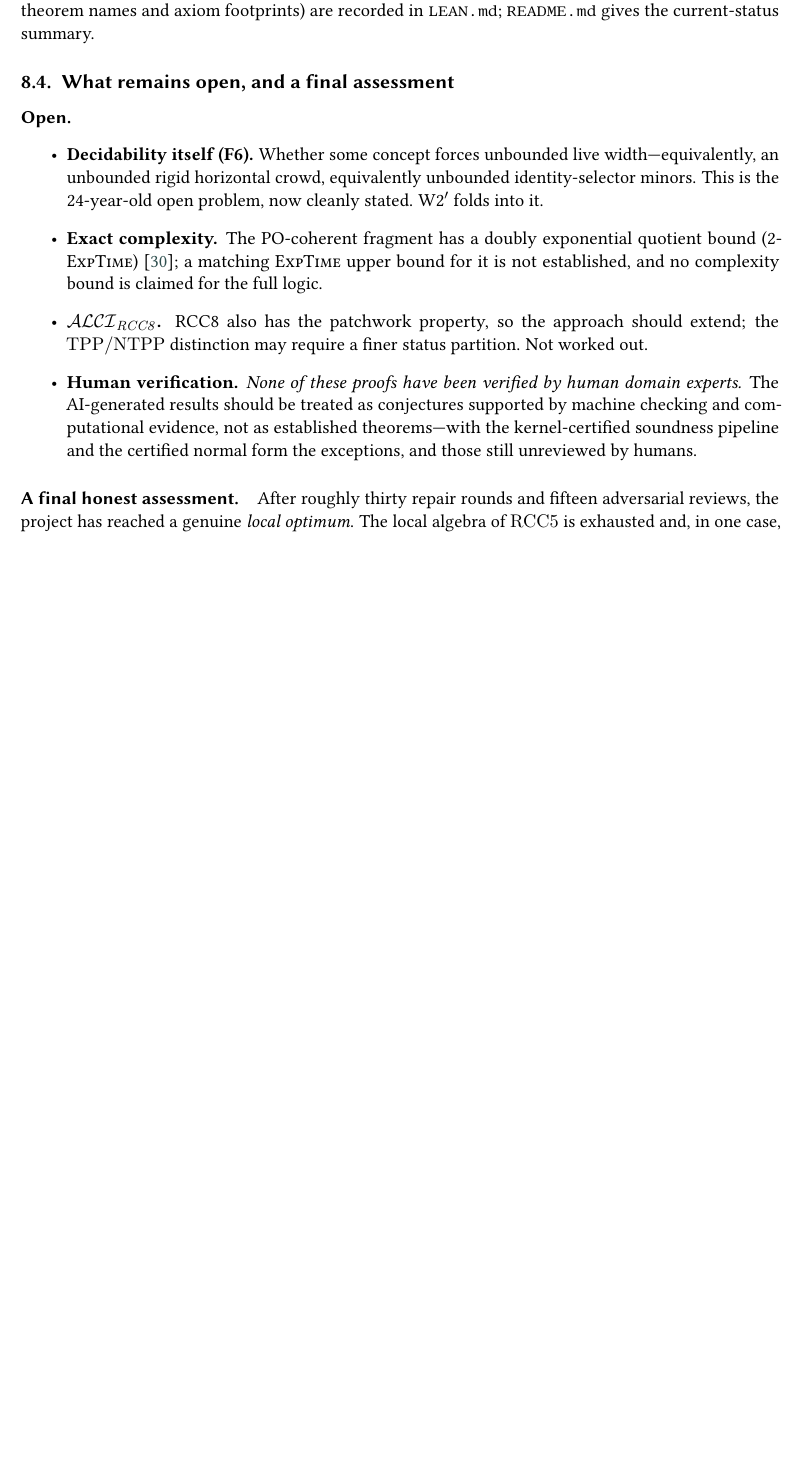
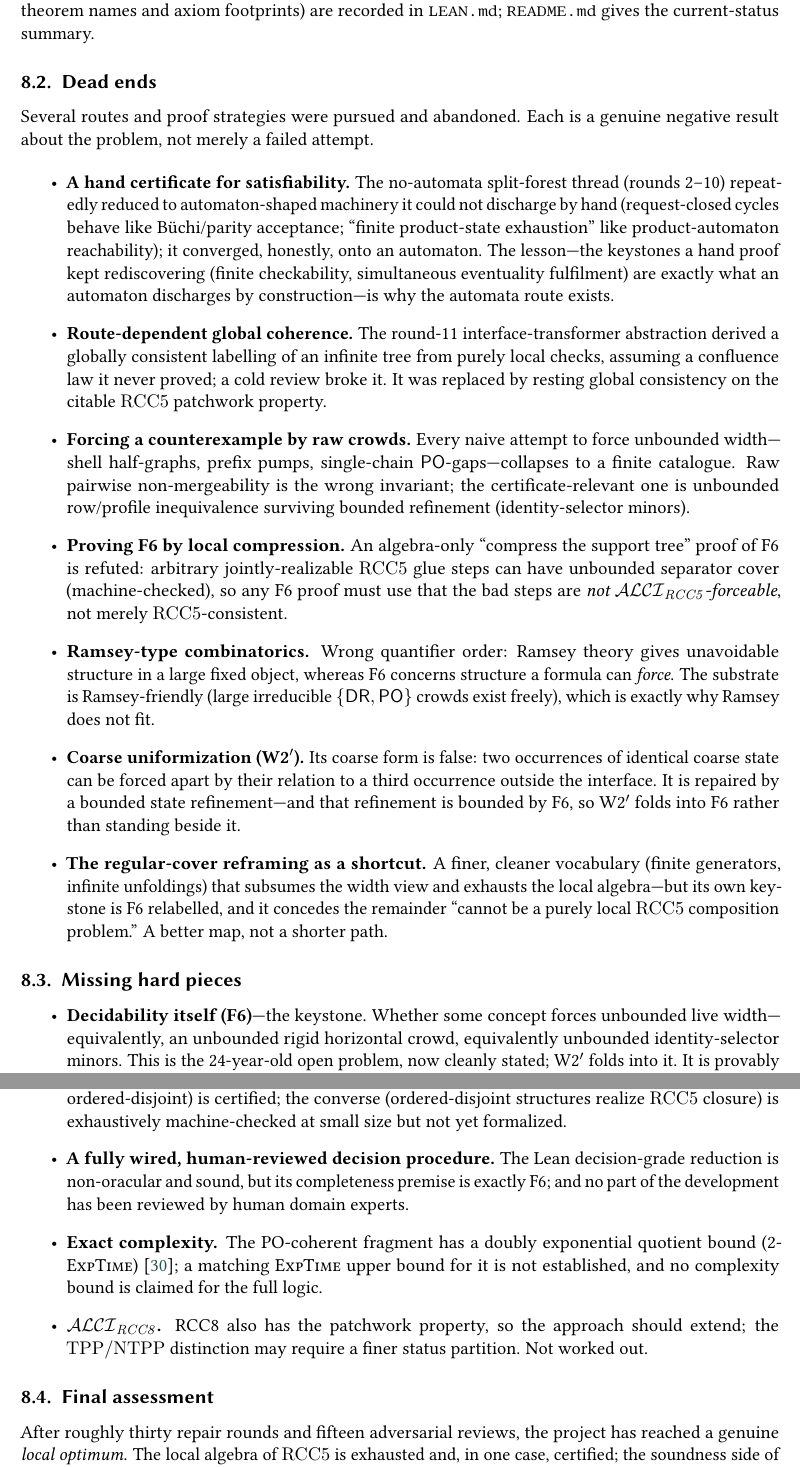
Before and after one commit to lambdamikel/alcircc5, a LaTeX document (papers/overview_ALCIRCC5_arxiv_candidate.tex): part of page 22 of 30 before the commit and two parts of pages 22 and 23 of 30 after it, the two joined at a grey line, cut so that both start at the same text, the shorter picture padded with empty space. Compiled offline with pdfLaTeX; a LaTeX package or settings file that is missing is left out.

Commit message:
Overview: move the July work into History; make §8 a proper Conclusion
Per feedback that the July reinitiated work sat wrongly in the Outlook
section:

- Moved "From automata to Lean" + "The routes investigated" (the actual
  work/attempts) to the END of the History section, which is renamed
  "History of Attempts (April--July 2026)". The route synthesis now
  culminates the history rather than opening the conclusion.

- Renamed "Outlook and Conclusion" -> "Conclusion and Outlook" and gave
  it a proper conclusion shape: What has been achieved / Dead ends /
  Missing hard pieces / Final assessment (+ the LLM methodology coda).

- New "Dead ends" subsection: the abandoned routes and proof strategies
  as genuine negative results (hand certificate -> automata; transformer
  coherence broken; raw-crowd counterexamples collapse; local-compression
  F6 proof refuted; Ramsey wrong quantifier order; coarse W2' false;
  regular covers = better map not shorter path). "Missing hard pieces"
  reframes the open items (F6 keystone; the un-formalized converse normal
  form; a fully wired/human-reviewed procedure; complexity; RCC8).

Compiles clean, 30pp, 0 undefined refs.

Co-Authored-By: Claude Fable 5 <noreply@anthropic.com>

```diff
--- a/papers/overview_ALCIRCC5_arxiv_candidate.tex
+++ b/papers/overview_ALCIRCC5_arxiv_candidate.tex
@@ -1983,15 +1983,77 @@ reviews of the Lean, the exact theorem names and axiom footprints) are
 recorded in \texttt{LEAN.md}; \texttt{README.md} gives the current-status
 summary.
 
-\subsection{What remains open, and a final assessment}
-\label{ssec:final}
-
-\paragraph{Open.}
+\subsection{Dead ends}
+\label{ssec:deadends}
+
+Several routes and proof strategies were pursued and abandoned.  Each is
+a genuine negative result about the problem, not merely a failed attempt.
+
 \begin{itemize}
-  \item \textbf{Decidability itself (F6).}  Whether some concept forces
-    unbounded live width---equivalently, an unbounded rigid horizontal
-    crowd, equivalently unbounded identity-selector minors.  This is the
-    24-year-old open problem, now cleanly stated.  W2$'$ folds into it.
+  \item \textbf{A hand certificate for satisfiability.}  The no-automata
+    split-forest thread (rounds~2--10) repeatedly reduced to
+    automaton-shaped machinery it could not discharge by hand
+    (request-closed cycles behave like B\"uchi/parity acceptance; ``finite
+    product-state exhaustion'' like product-automaton reachability); it
+    converged, honestly, onto an automaton.  The lesson---the keystones a
+    hand proof kept rediscovering (finite checkability, simultaneous
+    eventuality fulfilment) are exactly what an automaton discharges by
+    construction---is why the automata route exists.
+  \item \textbf{Route-dependent global coherence.}  The round-11
+    interface-transformer abstraction derived a globally consistent
+    labelling of an infinite tree from purely local checks, assuming a
+    confluence law it never proved; a cold review broke it.  It was
+    replaced by resting global consistency on the citable $\mathrm{RCC5}$
+    patchwork property.
+  \item \textbf{Forcing a counterexample by raw crowds.}  Every naive
+    attempt to force unbounded width---shell half-graphs, prefix pumps,
+    single-chain $\PO$-gaps---collapses to a finite catalogue.  Raw
+    pairwise non-mergeability is the wrong invariant; the
+    certificate-relevant one is unbounded row/profile inequivalence
+    surviving bounded refinement (identity-selector minors).
+  \item \textbf{Proving F6 by local compression.}  An algebra-only
+    ``compress the support tree'' proof of F6 is refuted: arbitrary
+    jointly-realizable $\mathrm{RCC5}$ glue steps can have unbounded
+    separator cover (machine-checked), so any F6 proof must use that the
+    bad steps are \emph{not $\ALCIRCC{5}$-forceable}, not merely
+    $\mathrm{RCC5}$-consistent.
+  \item \textbf{Ramsey-type combinatorics.}  Wrong quantifier order:
+    Ramsey theory gives unavoidable structure in a large fixed object,
+    whereas F6 concerns structure a formula can \emph{force}.  The
+    substrate is Ramsey-friendly (large irreducible $\{\DR,\PO\}$ crowds
+    exist freely), which is exactly why Ramsey does not fit.
+  \item \textbf{Coarse uniformization (W2$'$).}  Its coarse form is false:
+    two occurrences of identical coarse state can be forced apart by their
+    relation to a third occurrence outside the interface.  It is repaired
+    by a bounded state refinement---and that refinement is bounded by F6,
+    so W2$'$ folds into F6 rather than standing beside it.
+  \item \textbf{The regular-cover reframing as a shortcut.}  A finer,
+    cleaner vocabulary (finite generators, infinite unfoldings) that
+    subsumes the width view and exhausts the local algebra---but its own
+    keystone is F6 relabelled, and it concedes the remainder ``cannot be
+    a purely local $\mathrm{RCC5}$ composition problem.''  A better map,
+    not a shorter path.
+\end{itemize}
+
+\subsection{Missing hard pieces}
+\label{ssec:missing}
+
+\begin{itemize}
+  \item \textbf{Decidability itself (F6)}---the keystone.  Whether some
+    concept forces unbounded live width---equivalently, an unbounded rigid
+    horizontal crowd, equivalently unbounded identity-selector minors.
+    This is the 24-year-old open problem, now cleanly stated; W2$'$ folds
+    into it.  It is provably the \emph{same} fact that blocks a proof of
+    undecidability.
+  \item \textbf{The converse of the $\mathrm{RCC5}$ normal form.}  The
+    forward direction (every $\mathrm{RCC5}$ network is ordered-disjoint)
+    is certified; the converse (ordered-disjoint structures realize
+    $\mathrm{RCC5}$ closure) is exhaustively machine-checked at small size
+    but not yet formalized.
+  \item \textbf{A fully wired, human-reviewed decision procedure.}  The
+    Lean decision-grade reduction is non-oracular and sound, but its
+    completeness premise is exactly F6; and no part of the development has
+    been reviewed by human domain experts.
   \item \textbf{Exact complexity.}  The PO-coherent fragment has a
     doubly exponential quotient bound (2-$\EXPTIME$)~\cite{TwoTierQuotient};
     a matching $\EXPTIME$ upper bound for it is not established, and no
@@ -1999,15 +2061,11 @@ summary.
   \item \textbf{$\ALCIRCC{8}$.}  RCC8 also has the patchwork property, so
     the approach should extend; the $\mathrm{TPP}/\mathrm{NTPP}$
     distinction may require a finer status partition.  Not worked out.
-  \item \textbf{Human verification.}  \emph{None of these proofs have
-    been verified by human domain experts.}  The AI-generated results
-    should be treated as conjectures supported by machine checking and
-    computational evidence, not as established theorems---with the
-    kernel-certified soundness pipeline and the certified normal form the
-    exceptions, and those still unreviewed by humans.
 \end{itemize}
 
-\paragraph{A final honest assessment.}
+\subsection{Final assessment}
+\label{ssec:final}
+
 After roughly thirty repair rounds and fifteen adversarial reviews, the
 project has reached a genuine \emph{local optimum}.  The local algebra of
 $\mathrm{RCC5}$ is exhausted and, in one case, certified; the soundness
```
Also changed, not shown: papers/overview_ALCIRCC5_arxiv_candidate.pdf, papers/overview_ALCIRCC5_arxiv_candidate.tex (10 more changed lines).
